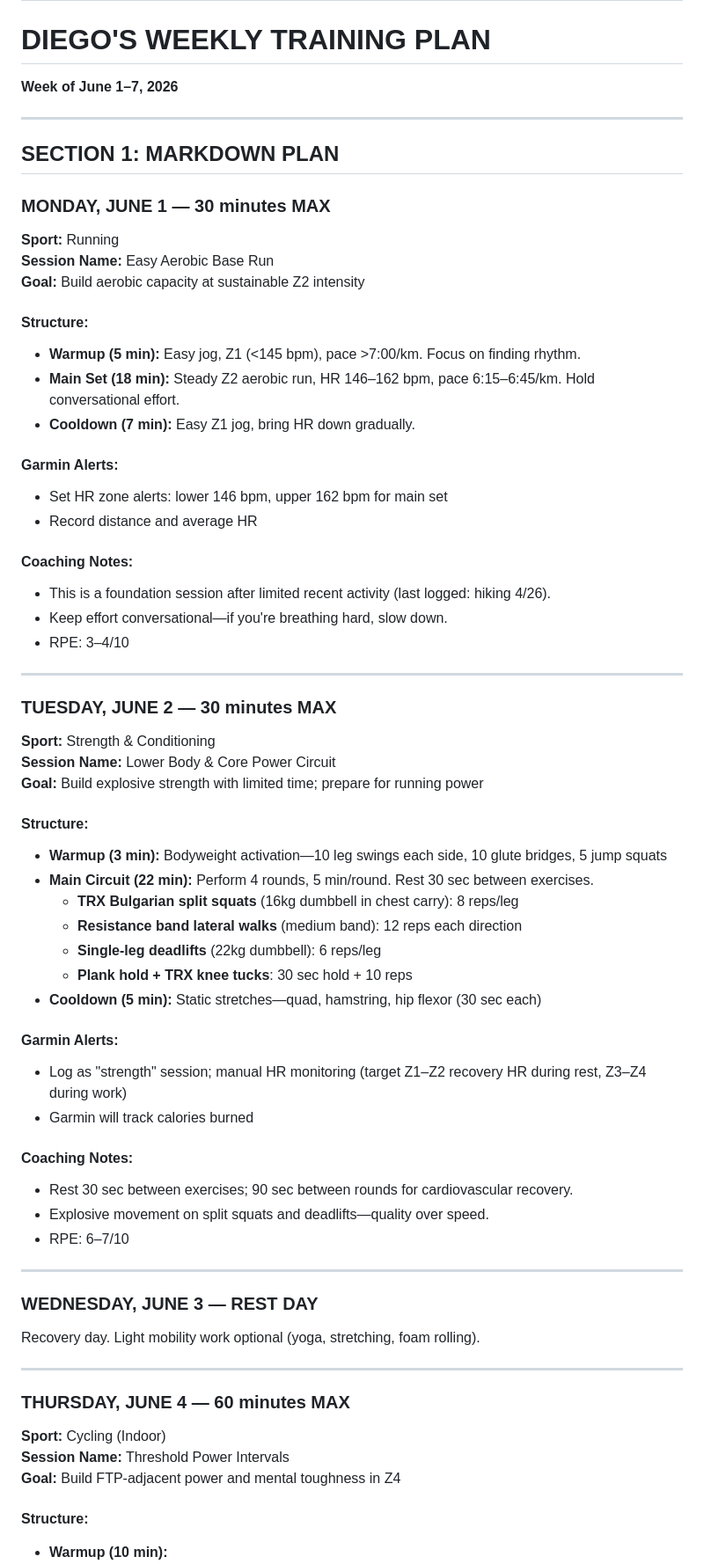
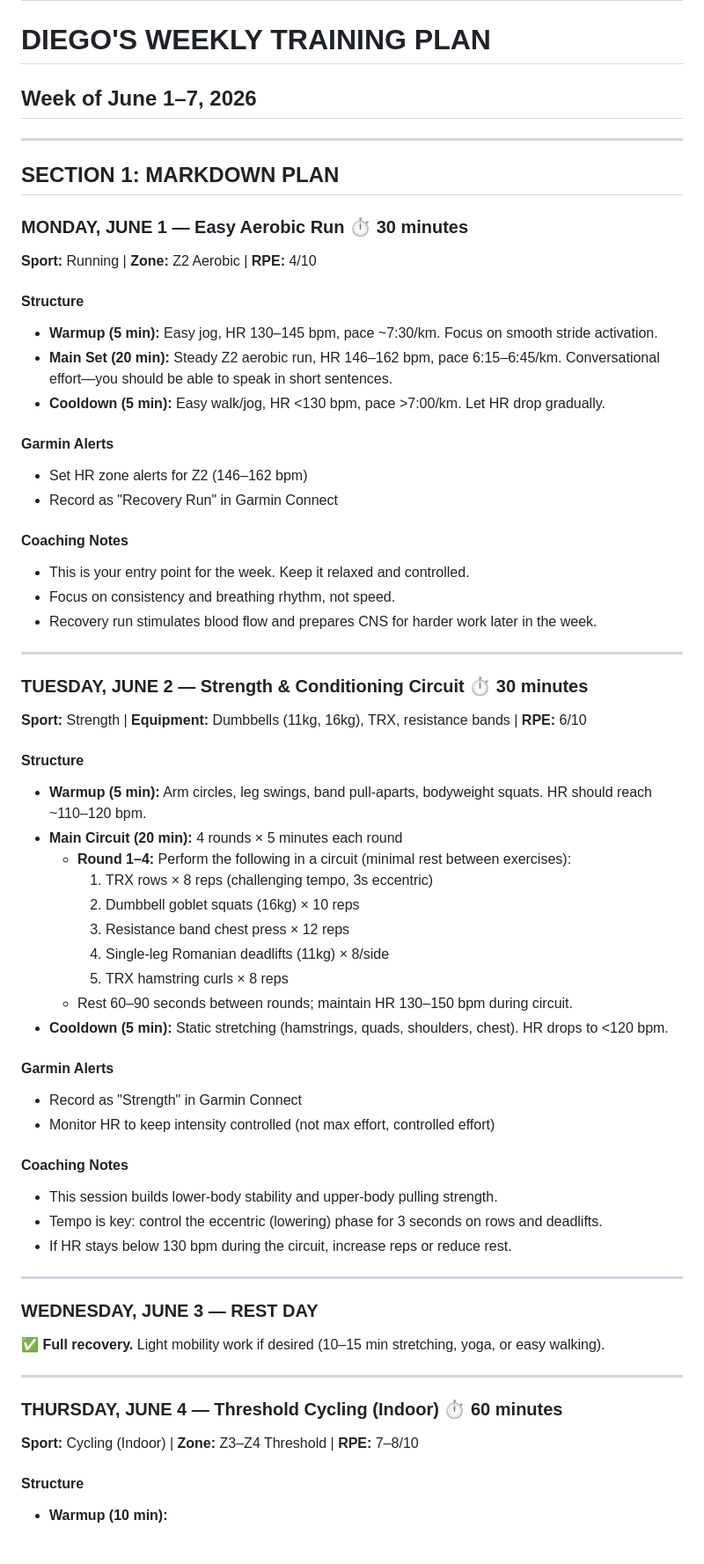
Before and after one commit to tcw4wn9r95-jpg/training-ai, a Markdown page: weekly_plan.md, the part around one of its changes. Shown at 88% size. Rendered like a GitHub page; blank space fills up the shorter version.

Commit message:
Weekly plan 2026-05-28

```diff
--- a/weekly_plan.md
+++ b/weekly_plan.md
@@ -6,67 +6,64 @@
 ---
 
 # DIEGO'S WEEKLY TRAINING PLAN
-**Week of June 1–7, 2026**
+## Week of June 1–7, 2026
 
 ---
 
 ## SECTION 1: MARKDOWN PLAN
 
-### **MONDAY, JUNE 1** — 30 minutes MAX
-**Sport:** Running
-**Session Name:** Easy Aerobic Base Run
-**Goal:** Build aerobic capacity at sustainable Z2 intensity
+### **MONDAY, JUNE 1 — Easy Aerobic Run** ⏱️ 30 minutes
+**Sport:** Running | **Zone:** Z2 Aerobic | **RPE:** 4/10
 
-#### Structure:
-- **Warmup (5 min):** Easy jog, Z1 (<145 bpm), pace >7:00/km. Focus on finding rhythm.
-- **Main Set (18 min):** Steady Z2 aerobic run, HR 146–162 bpm, pace 6:15–6:45/km. Hold conversational effort.
-- **Cooldown (7 min):** Easy Z1 jog, bring HR down gradually.
+#### Structure
+- **Warmup (5 min):** Easy jog, HR 130–145 bpm, pace ~7:30/km. Focus on smooth stride activation.
+- **Main Set (20 min):** Steady Z2 aerobic run, HR 146–162 bpm, pace 6:15–6:45/km. Conversational effort—you should be able to speak in short sentences.
+- **Cooldown (5 min):** Easy walk/jog, HR <130 bpm, pace >7:00/km. Let HR drop gradually.
 
-#### Garmin Alerts:
-- Set HR zone alerts: lower 146 bpm, upper 162 bpm for main set
-- Record distance and average HR
+#### Garmin Alerts
+- Set HR zone alerts for Z2 (146–162 bpm)
+- Record as "Recovery Run" in Garmin Connect
 
-#### Coaching Notes:
-- This is a foundation session after limited recent activity (last logged: hiking 4/26).
-- Keep effort conversational—if you're breathing hard, slow down.
-- RPE: 3–4/10
+#### Coaching Notes
+- This is your entry point for the week. Keep it relaxed and controlled.
+- Focus on consistency and breathing rhythm, not speed.
+- Recovery run stimulates blood flow and prepares CNS for harder work later in the week.
 
 ---
 
-### **TUESDAY, JUNE 2** — 30 minutes MAX
-**Sport:** Strength & Conditioning
-**Session Name:** Lower Body & Core Power Circuit
-**Goal:** Build explosive strength with limited time; prepare for running power
+### **TUESDAY, JUNE 2 — Strength & Conditioning Circuit** ⏱️ 30 minutes
+**Sport:** Strength | **Equipment:** Dumbbells (11kg, 16kg), TRX, resistance bands | **RPE:** 6/10
 
-#### Structure:
-- **Warmup (3 min):** Bodyweight activation—10 leg swings each side, 10 glute bridges, 5 jump squats
-- **Main Circuit (22 min):** Perform 4 rounds, 5 min/round. Rest 30 sec between exercises.
-  - **TRX Bulgarian split squats** (16kg dumbbell in chest carry): 8 reps/leg
-  - **Resistance band lateral walks** (medium band): 12 reps each direction
-  - **Single-leg deadlifts** (22kg dumbbell): 6 reps/leg
-  - **Plank hold + TRX knee tucks**: 30 sec hold + 10 reps
-- **Cooldown (5 min):** Static stretches—quad, hamstring, hip flexor (30 sec each)
+#### Structure
+- **Warmup (5 min):** Arm circles, leg swings, band pull-aparts, bodyweight squats. HR should reach ~110–120 bpm.
+- **Main Circuit (20 min):** 4 rounds × 5 minutes each round
+  - **Round 1–4:** Perform the following in a circuit (minimal rest between exercises):
+    1. TRX rows × 8 reps (challenging tempo, 3s eccentric)
+    2. Dumbbell goblet squats (16kg) × 10 reps
+    3. Resistance band chest press × 12 reps
+    4. Single-leg Romanian deadlifts (11kg) × 8/side
+    5. TRX hamstring curls × 8 reps
+  - Rest 60–90 seconds between rounds; maintain HR 130–150 bpm during circuit.
+- **Cooldown (5 min):** Static stretching (hamstrings, quads, shoulders, chest). HR drops to <120 bpm.
 
-#### Garmin Alerts:
-- Log as "strength" session; manual HR monitoring (target Z1–Z2 recovery HR during rest, Z3–Z4 during work)
-- Garmin will track calories burned
+#### Garmin Alerts
+- Record as "Strength" in Garmin Connect
+- Monitor HR to keep intensity controlled (not max effort, controlled effort)
 
-#### Coaching Notes:
-- Rest 30 sec between exercises; 90 sec between rounds for cardiovascular recovery.
-- Explosive movement on split squats and deadlifts—quality over speed.
-- RPE: 6–7/10
+#### Coaching Notes
+- This session builds lower-body stability and upper-body pulling strength.
+- Tempo is key: control the eccentric (lowering) phase for 3 seconds on rows and deadlifts.
+- If HR stays below 130 bpm during the circuit, increase reps or reduce rest.
 
 ---
 
-### **WEDNESDAY, JUNE 3** — REST DAY
-Recovery day. Light mobility work optional (yoga, stretching, foam rolling).
+### **WEDNESDAY, JUNE 3 — REST DAY**
+✅ **Full recovery.** Light mobility work if desired (10–15 min stretching, yoga, or easy walking).
 
 ---
 
-### **THURSDAY, JUNE 4** — 60 minutes MAX
-**Sport:** Cycling (Indoor)
-**Session Name:** Threshold Power Intervals
-**Goal:** Build FTP-adjacent power and mental toughness in Z4
+### **THURSDAY, JUNE 4 — Threshold Cycling (Indoor)** ⏱️ 60 minutes
+**Sport:** Cycling (Indoor) | **Zone:** Z3–Z4 Threshold | **RPE:** 7–8/10
 
-#### Structure:
+#### Structure
 - **Warmup (10 min):**
```
Also changed, not shown: other parts of weekly_plan.md (+43 -26 lines).
